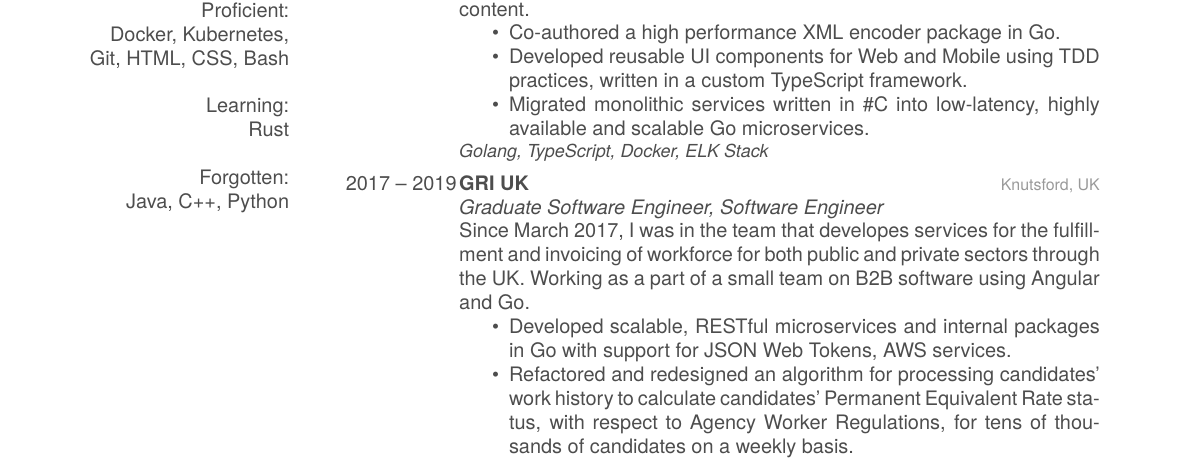
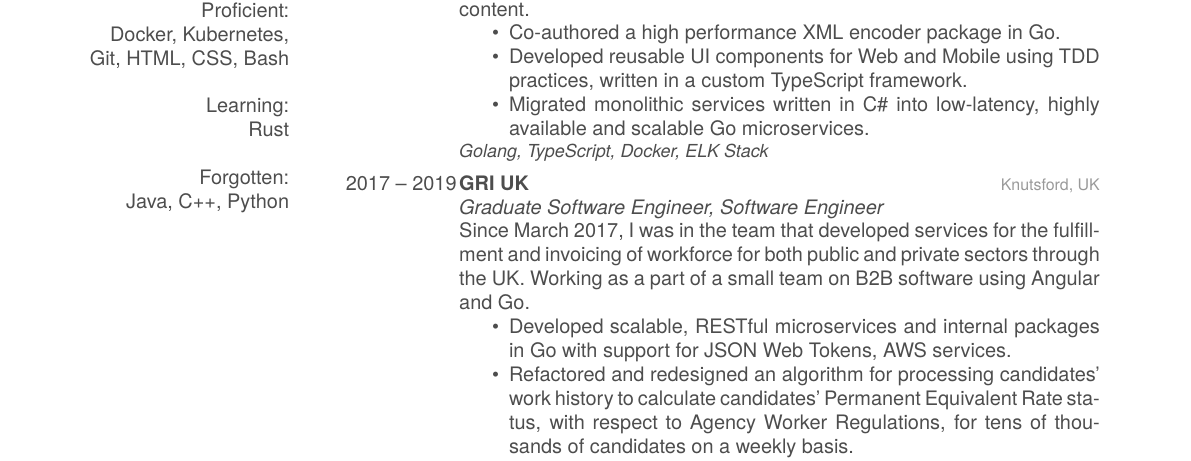
Before and after one commit to johngillott/cv, a LaTeX CV (johngillottcv.tex): part of page 1 of 2, cut so that both start at the same text. The pictures show the PDF file johngillottcv.pdf that the author committed with the source.

Commit message:
Fix typos

```diff
--- a/johngillottcv.tex
+++ b/johngillottcv.tex
@@ -69,7 +69,7 @@ Since May 2019, I am a member of the Sports Development team responsible for del
 \begin{itemize}
 \item Co-authored a high performance XML encoder package in Go.
 \item Developed reusable UI components for Web and Mobile using TDD practices, written in a custom TypeScript framework.
-\item Migrated monolithic services written in \#C into low-latency, highly available and scalable Go microservices.
+\item Migrated monolithic services written in C\# into low-latency, highly available and scalable Go microservices.
 \end{itemize}
 \small{\textit{Golang, TypeScript, Docker, ELK Stack}}
 }
@@ -79,7 +79,7 @@ Since May 2019, I am a member of the Sports Development team responsible for del
 {GRI UK}
 {Knutsford, UK}
 {\emph{Graduate Software Engineer, Software Engineer} \\
-Since March 2017, I was in the team that developes services for the fulfillment and invoicing of workforce for both public and private sectors through the UK. Working as a part of
+Since March 2017, I was in the team that developed services for the fulfillment and invoicing of workforce for both public and private sectors through the UK. Working as a part of
 a small team on B2B software using Angular and Go.
 \begin{itemize}
 \item Developed scalable, RESTful microservices and internal packages in Go with support for JSON Web Tokens, AWS services.
```
Also changed, not shown: johngillottcv-print.pdf, johngillottcv.pdf.
